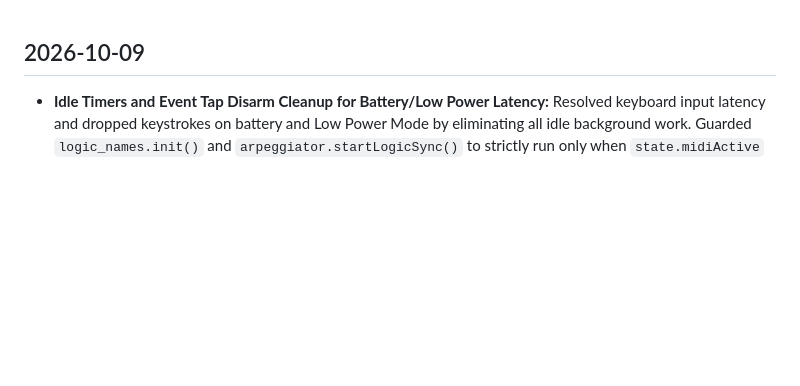
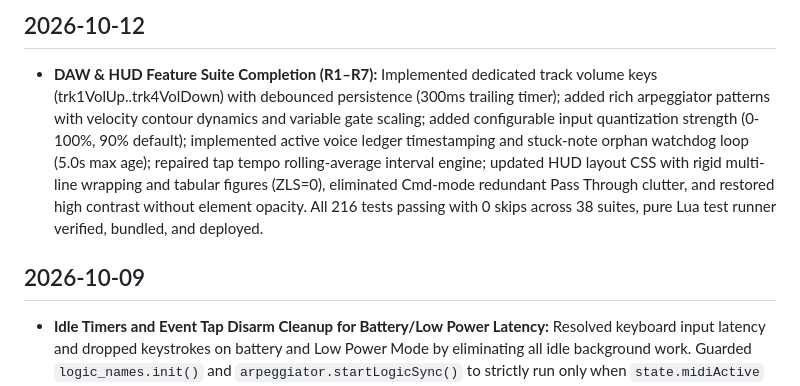
Before and after one commit to mattdanielmurphy/qwerty-midi-hammerspoon, a Markdown page: DEVELOPMENT_JOURNAL.md, the part around the change. GitHub-like rendering; blank space fills up the shorter version.

```diff
--- a/DEVELOPMENT_JOURNAL.md
+++ b/DEVELOPMENT_JOURNAL.md
@@ -1,3 +1,6 @@
+## 2026-10-12
+- **DAW & HUD Feature Suite Completion (R1–R7):** Implemented dedicated track volume keys (trk1VolUp..trk4VolDown) with debounced persistence (300ms trailing timer); added rich arpeggiator patterns with velocity contour dynamics and variable gate scaling; added configurable input quantization strength (0-100%, 90% default); implemented active voice ledger timestamping and stuck-note orphan watchdog loop (5.0s max age); repaired tap tempo rolling-average interval engine; updated HUD layout CSS with rigid multi-line wrapping and tabular figures (ZLS=0), eliminated Cmd-mode redundant Pass Through clutter, and restored high contrast without element opacity. All 216 tests passing with 0 skips across 38 suites, pure Lua test runner verified, bundled, and deployed.
+
 ## 2026-10-09
 - **Idle Timers and Event Tap Disarm Cleanup for Battery/Low Power Latency:** Resolved keyboard input latency and dropped keystrokes on battery and Low Power Mode by eliminating all idle background work. Guarded `logic_names.init()` and `arpeggiator.startLogicSync()` to strictly run only when `state.midiActive` is true. Replaced unconditional 3s `keyTapWatchdog` loop with start/stop lifecycle tied to `toggleMidiMode(true)` and `disarmMidiInput()`. Validated with 77 passing Bun tests across 19 suites, verified Lua syntax with `luac -p`, and confirmed zero idle event taps/timers in Hammerspoon. Log: [2026-10-09_10-10_idle_timer_and_eventtap_cleanup.md](agent-logs/2026-10-09_10-10_idle_timer_and_eventtap_cleanup.md)
 
```
Also changed, not shown: agent-logs/2026-10-12_18-25_daw_and_hud_feature_suite_completion.md (added, +17 -0 lines).
